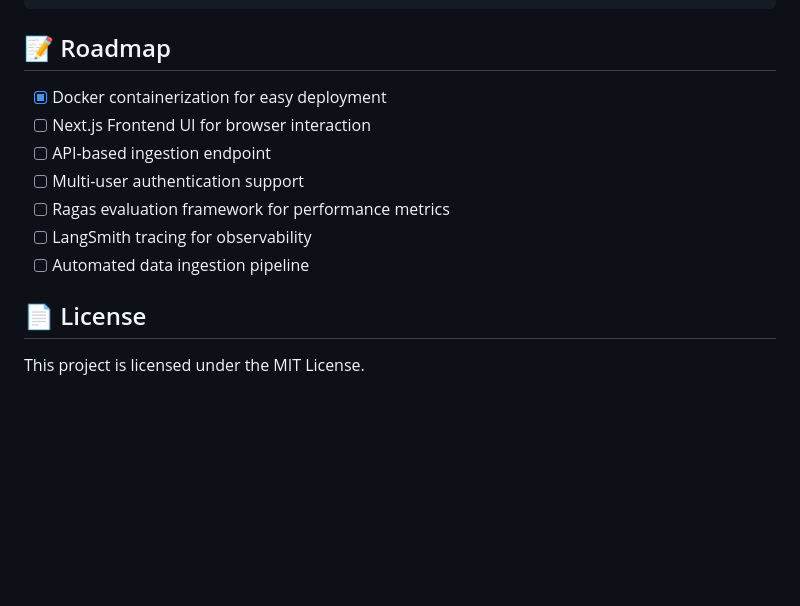
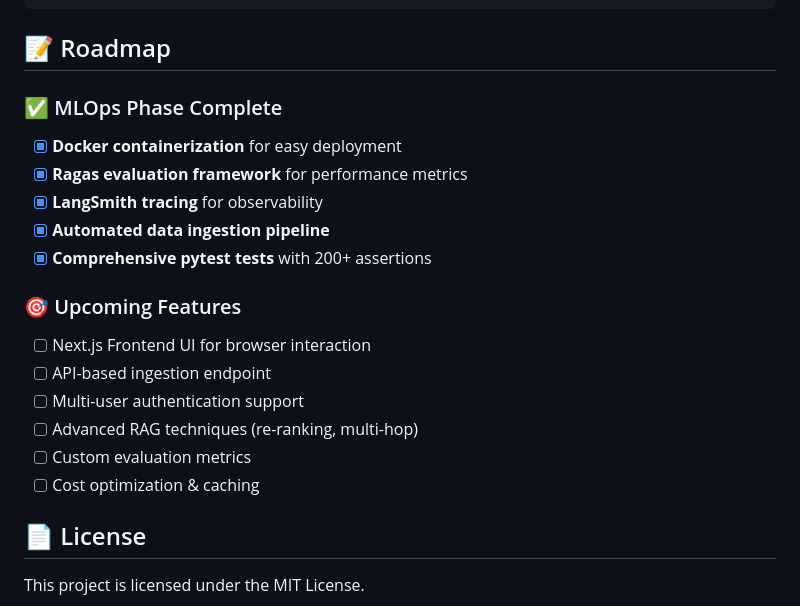
Before and after one commit to Dwij-desai/Retrieval-Aware-Chat-Engine, a Markdown page: README.md, the part around the change. GitHub-like rendering; blank space fills up the shorter version.

````diff
--- a/README.md
+++ b/README.md
@@ -140,13 +140,21 @@ Submit a question to the chatbot.
 ```
 
 ## 📝 Roadmap
-- [x] Docker containerization for easy deployment
+
+### ✅ MLOps Phase Complete
+- [x] **Docker containerization** for easy deployment
+- [x] **Ragas evaluation framework** for performance metrics
+- [x] **LangSmith tracing** for observability
+- [x] **Automated data ingestion pipeline**
+- [x] **Comprehensive pytest tests** with 200+ assertions
+
+### 🎯 Upcoming Features
 - [ ] Next.js Frontend UI for browser interaction
 - [ ] API-based ingestion endpoint
 - [ ] Multi-user authentication support
-- [ ] Ragas evaluation framework for performance metrics
-- [ ] LangSmith tracing for observability
-- [ ] Automated data ingestion pipeline
+- [ ] Advanced RAG techniques (re-ranking, multi-hop)
+- [ ] Custom evaluation metrics
+- [ ] Cost optimization & caching
 
 ## 📄 License
 This project is licensed under the MIT License.
````
Also changed, not shown: docs/explanation.md (+206 -5 lines).
